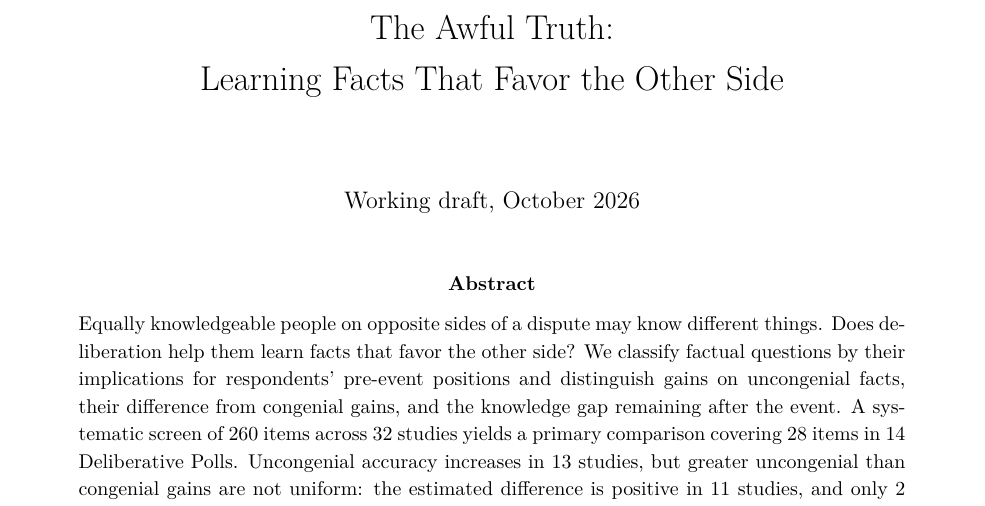
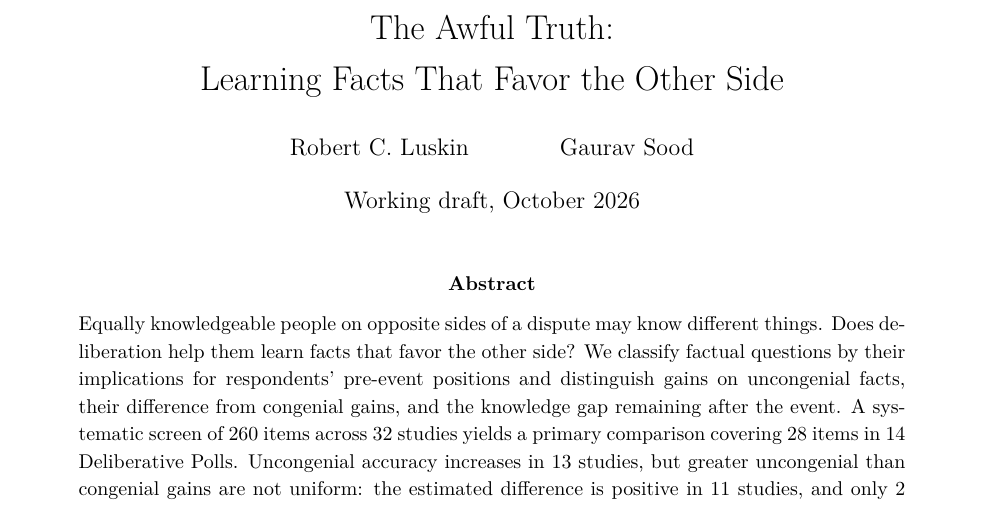
Before and after one commit to soodoku/dp_otherpk, a LaTeX paper (ms/main.tex): part of page 1 of 22, cut so that both start at the same text. Compiled offline with XeLaTeX.

Commit message:
Restore author credits to The Awful Truth manuscript

```diff
--- a/ms/main.tex
+++ b/ms/main.tex
@@ -20,7 +20,7 @@
 \input{../tabs/comparative_macros.tex}
 \newcommand{\tabnote}[1]{\par\smallskip\begin{minipage}{\linewidth}\footnotesize #1\end{minipage}}
 \title{The Awful Truth:\\Learning Facts That Favor the Other Side}
-\author{}
+\author{Robert C. Luskin \and Gaurav Sood}
 \date{Working draft, October 2026}
 
 \begin{document}
```
Also changed, not shown: ms/main.pdf.
